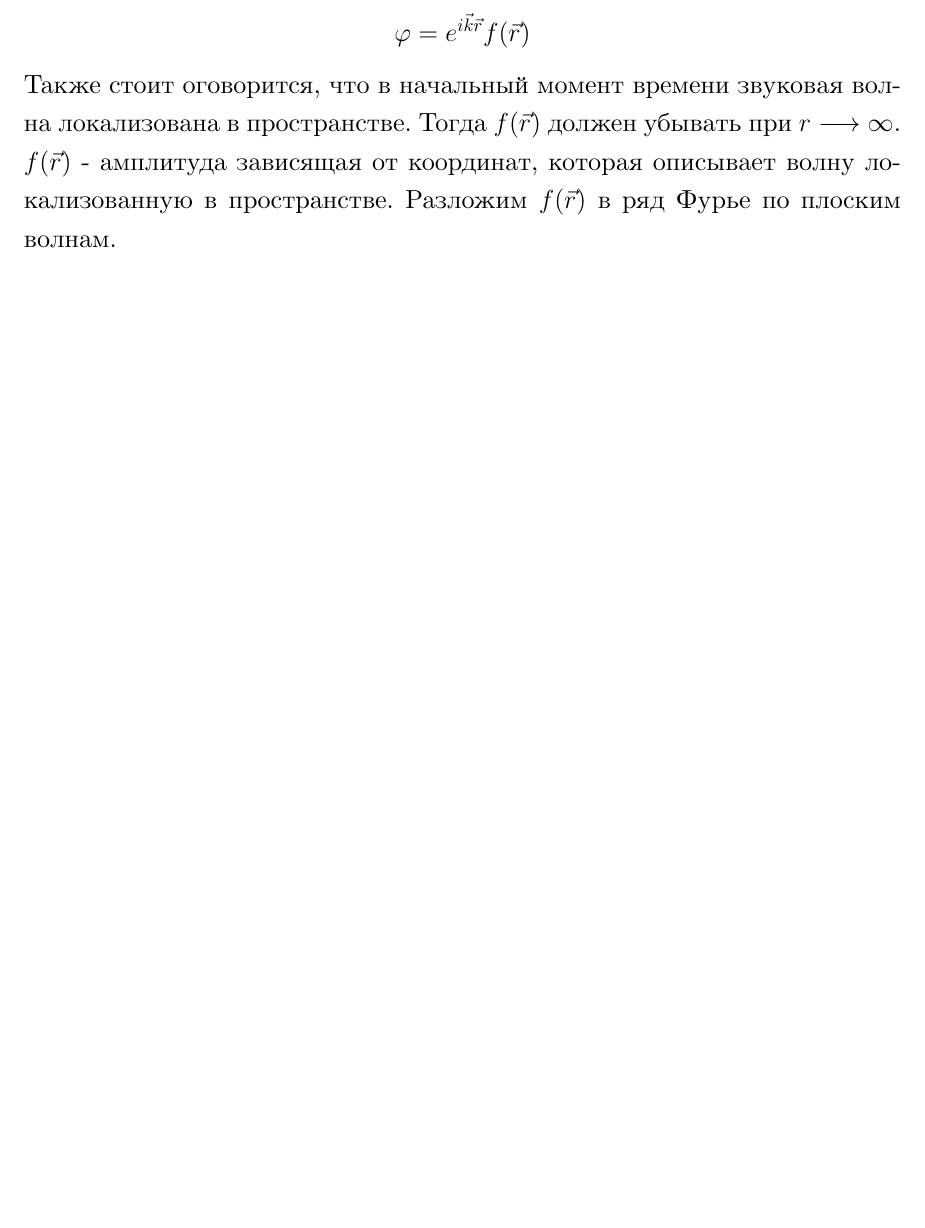
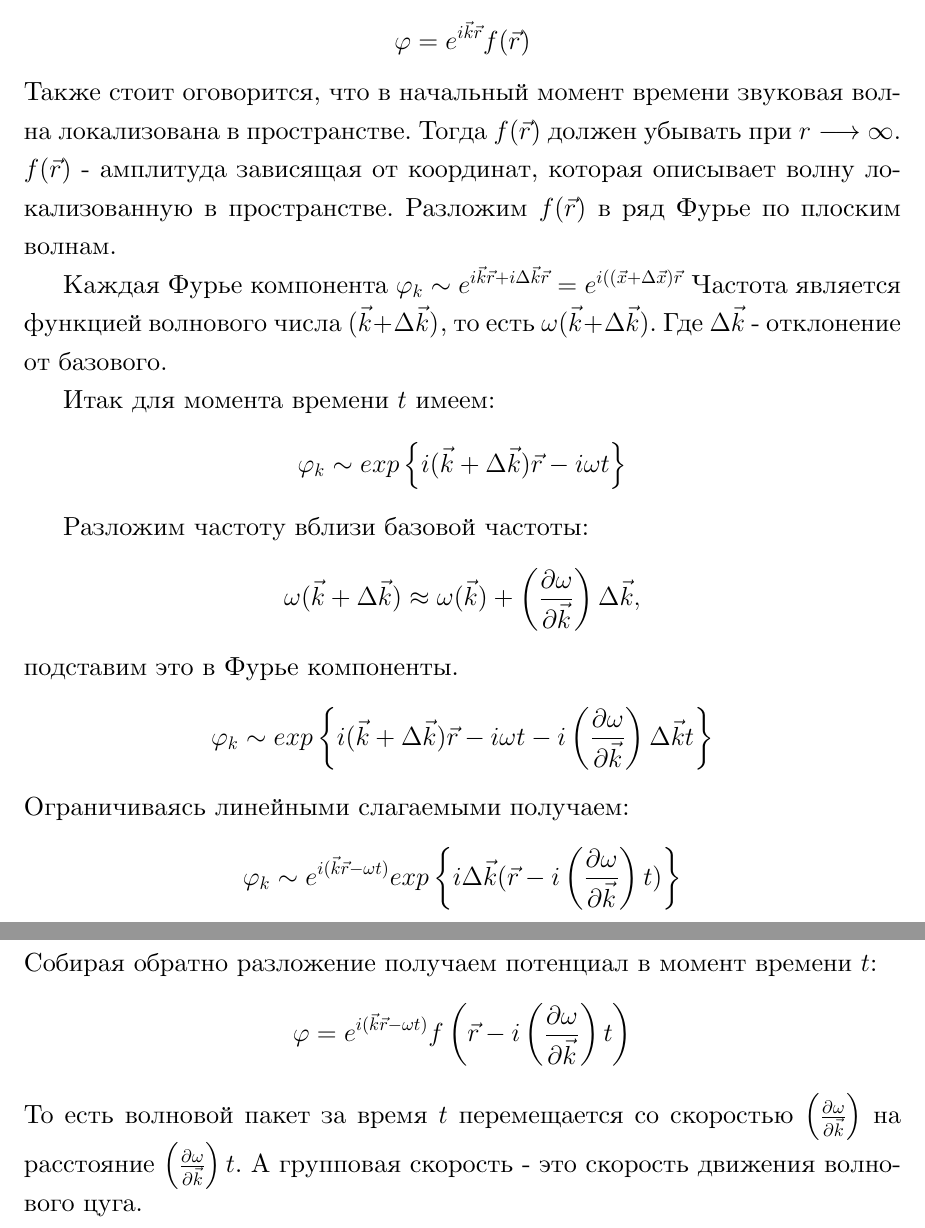
Before and after one commit to kat6chinskiy/Lecture, a LaTeX document (lection.tex): part of page 33 of 33 before the commit and two parts of pages 33 and 34 of 34 after it, the two joined at a grey line, cut so that both start at the same text, the shorter picture padded with empty space. Compiled offline with XeLaTeX; a missing font is replaced by an installed copy or a similar font.

Commit message:
Add files via upload

```diff
--- a/lection.tex
+++ b/lection.tex
@@ -1172,6 +1177,64 @@ $ U = \dif{\omega}{\vec{k}} $ - групповая скорость.
 должен убывать при $ r \longrightarrow \infty $. $ f(\vec{r}) $ - амплитуда зависящая от координат, которая описывает волну локализованную в пространстве.
 Разложим $ f(\vec{r}) $ в ряд Фурье по плоским волнам.
 
+Каждая Фурье компонента $ \varphi_{k}\sim e^{i\vec{k}\vec{r} + i\Delta\vec{k}\vec{r}}=e^{i((\vec{x}+\Delta\vec{x})\vec{r}} $
+Частота является функцией волнового числа $ (\vec{k} + \Delta\vec{k}) \:$, то есть $ \omega(\vec{k} + \Delta\vec{k}) $. Где $ \Delta\vec{k} $ - отклонение от базового.
+
+Итак для момента времени $ t $ имеем:
+\begin{equation*}
+\varphi_{k}\sim exp\left\lbrace i(\vec{k} + \Delta\vec{k})\vec{r}- i\omega t\right\rbrace
+\end{equation*}
+
+Разложим частоту вблизи базовой частоты:
+\begin{equation*}
+\omega(\vec{k} + \Delta\vec{k})\approx \omega(\vec{k}) +\dif{\omega}{\vec{k}}\Delta\vec{k},
+\end{equation*}
+ подставим это в Фурье компоненты.
+\begin{equation*}
+\varphi_{k}\sim exp\left\lbrace i(\vec{k} + \Delta\vec{k})\vec{r}- i\omega t - i\dif{\omega}{\vec{k}}\Delta\vec{k}t \right\rbrace
+\end{equation*}
+ Ограничиваясь линейными слагаемыми получаем:
+\begin{equation*}
+\varphi_{k}\sim e^{i(\vec{k}\vec{r}-\omega t)}
+exp\left\lbrace i\Delta\vec{k}(\vec{r} - i\dif{\omega}{\vec{k}}t) \right\rbrace
+\end{equation*}
+Собирая обратно разложение получаем потенциал в момент времени $ t $:
+\begin{equation*}
+\varphi = e^{i(\vec{k}\vec{r}-\omega t)} f\left(\vec{r} - i\dif{\omega}{\vec{k}}t \right)
+\end{equation*}
+То есть волновой пакет за время $ t $ перемещается со скоростью $ \dif{\omega}{\vec{k}} $ на расстояние $ \dif{\omega}{\vec{k}}t $.
+А групповая скорость - это скорость движения волнового цуга.
+
+
+
+
+
+
+
+
+
+
+
+
+
+
+
+
+
+
+
+
+
+
+
+
+
+
+
+
+
+
+
 
 
 \end{document}
```
Also changed, not shown: 8.eps (added), lection.pdf, lection.tex (11 more changed lines).
